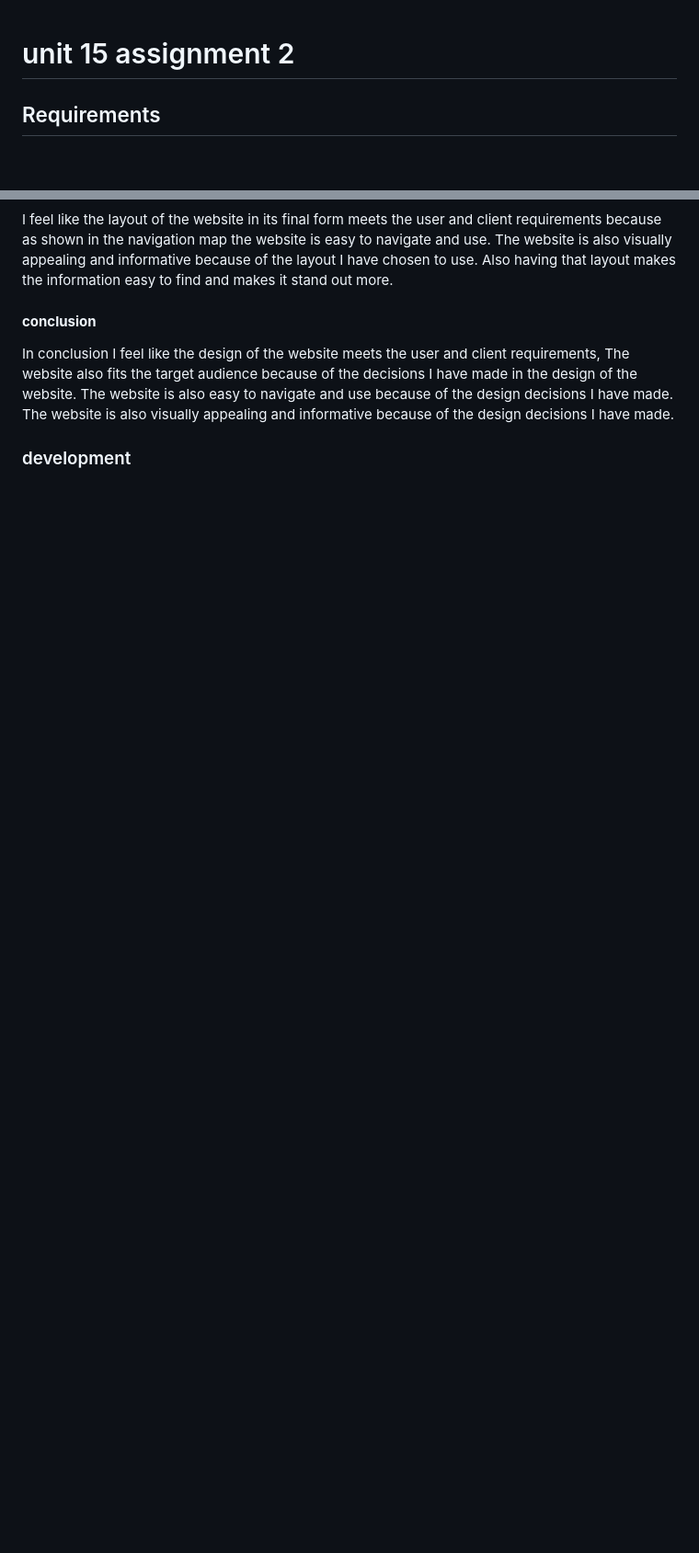
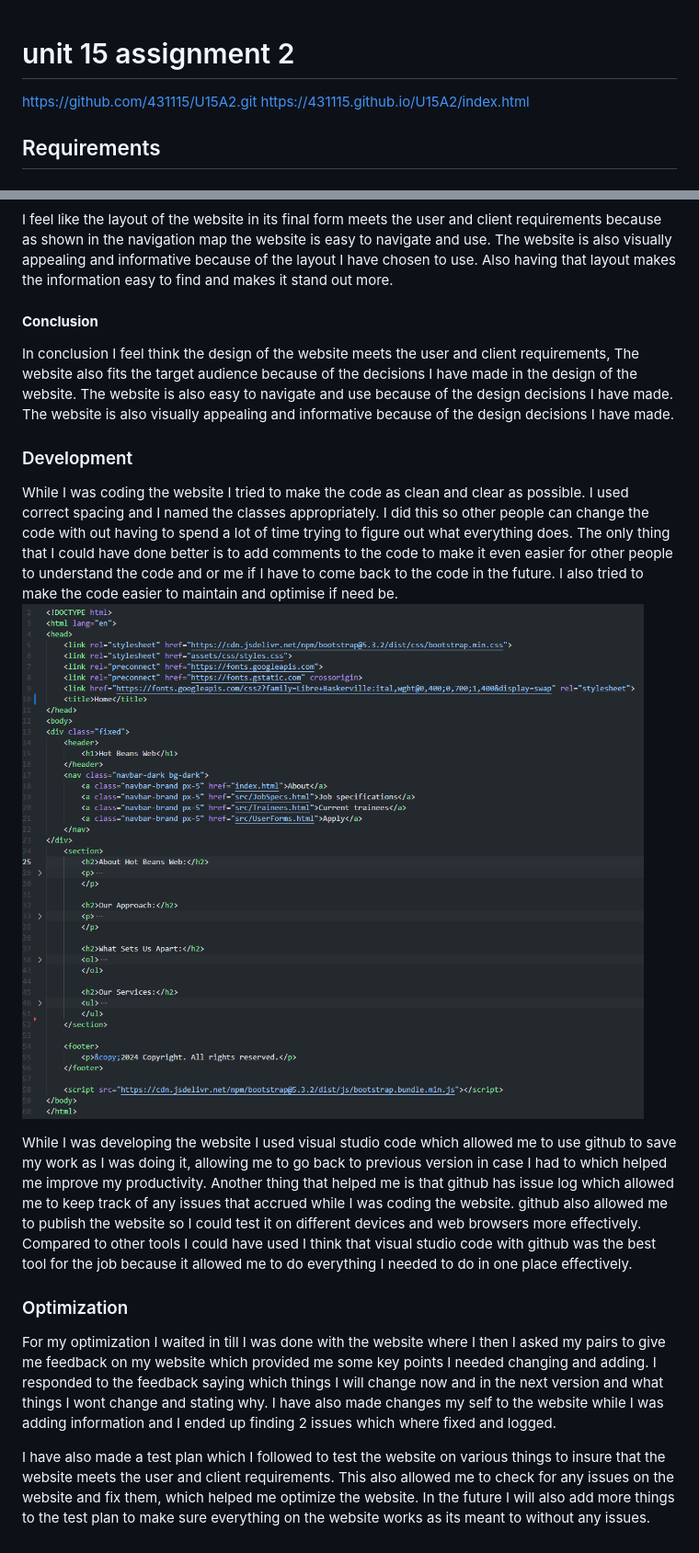
Before and after one commit to 431115/U15A2, a Markdown page: READ ME.md, 2 parts joined by grey strips. Shown at 92% size. Rendered like a GitHub page; pictures changed too: assets/img/Code.png (added); blank space fills up the shorter version.

```diff
--- a/READ ME.md
+++ b/READ ME.md
@@ -1,4 +1,6 @@
 # unit 15 assignment 2
+https://github.com/431115/U15A2.git
+https://431115.github.io/U15A2/index.html
 
 ## Requirements
 
@@ -180,6 +182,15 @@ I feel like the font I have chosen fits best with the user and client requiremen
 I feel like the layout of the website in its final form meets the user and client requirements because as shown in the navigation map the website is easy to navigate and use. The website is also visually appealing and informative because of the layout I have chosen to use. Also having that layout makes the information easy to find and makes it stand out more.
 
-#### **conclusion**
-In conclusion I feel like the design of the website meets the user and client requirements, The website also fits the target audience because of the decisions I have made in the design of the website. The website is also easy to navigate and use because of the design decisions I have made. The website is also visually appealing and informative because of the design decisions I have made.
+#### **Conclusion**
+In conclusion I feel think the design of the website meets the user and client requirements, The website also fits the target audience because of the decisions I have made in the design of the website. The website is also easy to navigate and use because of the design decisions I have made. The website is also visually appealing and informative because of the design decisions I have made.
 
-### development
+### Development
+While I was coding the website I tried to make the code as clean and clear as possible. I used correct spacing and I named the classes appropriately. I did this so other people can change the code with out having to spend a lot of time trying to figure out what everything does. The only thing that I could have done better is to add comments to the code to make it even easier for other people to understand the code and or me if I have to come back to the code in the future. I also tried to make the code easier to maintain and optimise if need be.
+![alt text](assets/img/Code.png)
+
+While I was developing the website I used visual studio code which allowed me to use github to save my work as I was doing it, allowing me to go back to previous version in case I had to which helped me improve my productivity. Another thing that helped me is that github has issue log which allowed me to keep track of any issues that accrued while I was coding the website. github also allowed me to publish the website so I could test it on different devices and web browsers more effectively. Compared to other tools I could have used I think that visual studio code with github was the best tool for the job because it allowed me to do everything I needed to do in one place effectively.
+
+### Optimization
+For my optimization I waited in till I was done with the website where I then I asked my pairs to give me feedback on my website which provided me some key points I needed changing and adding. I responded to the feedback saying which things I will change now and in the next version and what things I wont change and stating why. I have also made changes my self to the website while I was adding information and I ended up finding 2 issues which where fixed and logged.
+
+I have also made a test plan which I followed to test the website on various things to insure that the website meets the user and client requirements. This also allowed me to check for any issues on the website and fix them, which helped me optimize the website. In the future I will also add more things to the test plan to make sure everything on the website works as its meant to without any issues.
```
Also changed, not shown: other parts of READ ME.md (+30 -30 lines), 5 other files.
